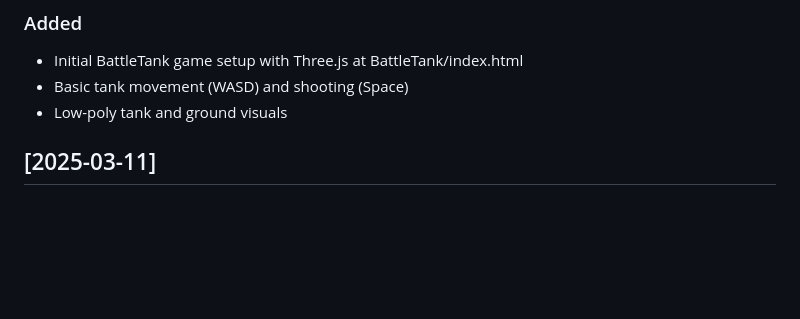
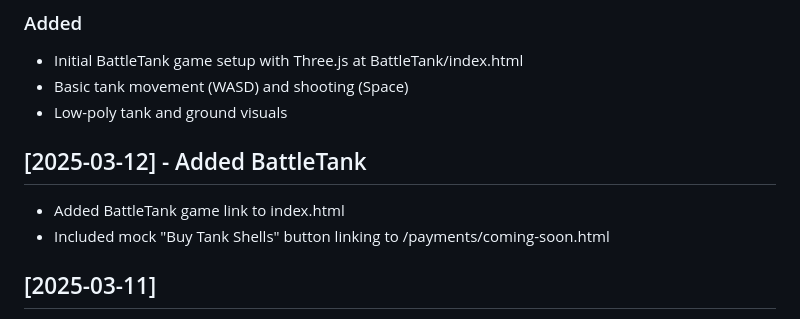
Before and after one commit to Daysalmon/DaysalmonsCatch, a Markdown page: CHANGELOG.md, the part around the change. Rendered like a GitHub page; blank space fills up the shorter version.

```diff
--- a/CHANGELOG.md
+++ b/CHANGELOG.md
@@ -21,6 +21,9 @@ All notable changes to the DaysalmonsCatch minigame hub will be documented here.
 - Initial BattleTank game setup with Three.js at BattleTank/index.html
 - Basic tank movement (WASD) and shooting (Space)
 - Low-poly tank and ground visuals
+ ## [2025-03-12] - Added BattleTank
+- Added BattleTank game link to index.html
+- Included mock "Buy Tank Shells" button linking to /payments/coming-soon.html
 
 ## [2025-03-11]
 - **Cube Collector:** Fixed sphere spawn bounds (x: ±9, y: ±7) to ensure all are reachable by the cube on both PC and mobile.
```
